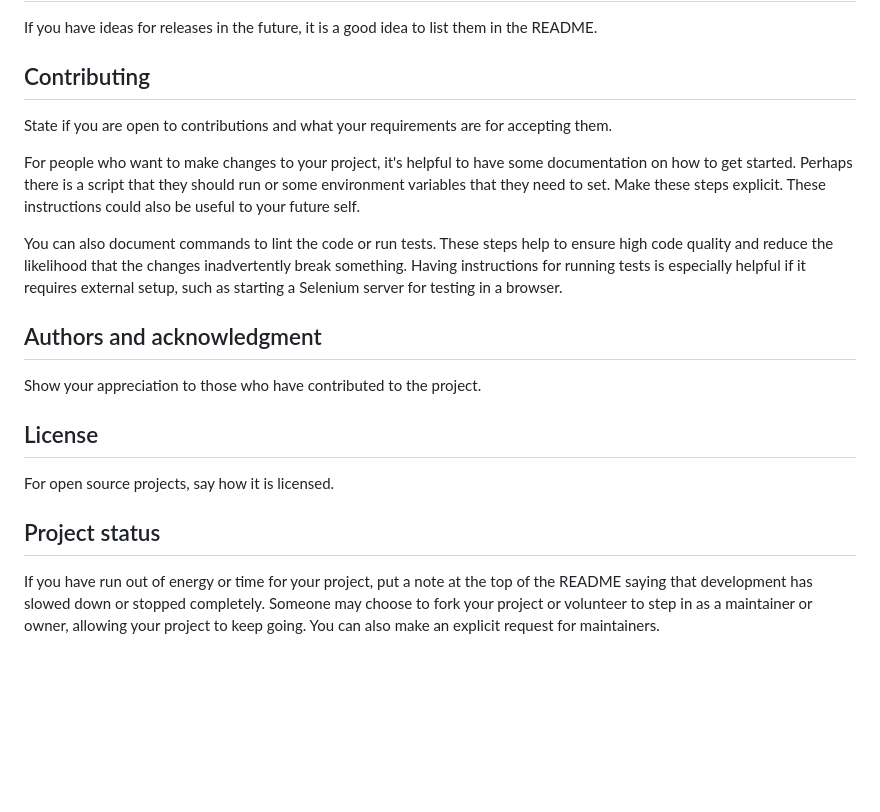
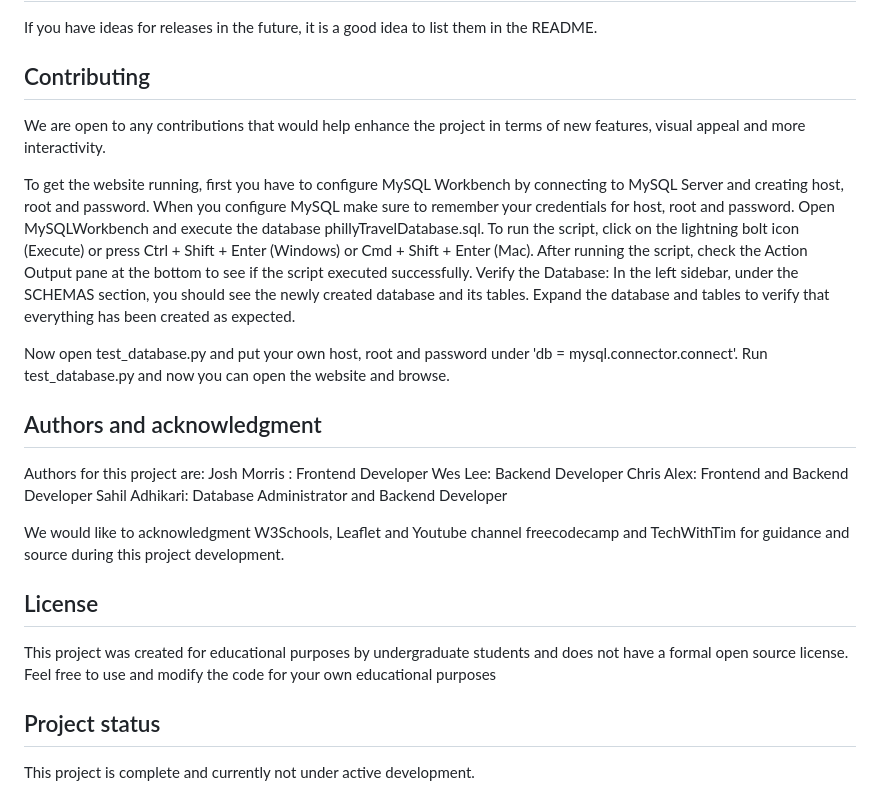
Before and after one commit to joshtrus/discover-Philly-Travel-Website, a Markdown page: README.md, the part around the change printed below. Rendered like a GitHub page; blank space fills up the shorter version.

Commit message:
Update visuals.

```diff
--- a/README.md
+++ b/README.md
@@ -76,17 +120,26 @@ Tell people where they can go to for help. It can be any combination of an issue
 If you have ideas for releases in the future, it is a good idea to list them in the README.
 
 ## Contributing
-State if you are open to contributions and what your requirements are for accepting them.
 
-For people who want to make changes to your project, it's helpful to have some documentation on how to get started. Perhaps there is a script that they should run or some environment variables that they need to set. Make these steps explicit. These instructions could also be useful to your future self.
+We are open to any contributions that would help enhance the project in terms of new features, visual appeal and more interactivity.
 
-You can also document commands to lint the code or run tests. These steps help to ensure high code quality and reduce the likelihood that the changes inadvertently break something. Having instructions for running tests is especially helpful if it requires external setup, such as starting a Selenium server for testing in a browser.
+To get the website running, first you have to configure MySQL Workbench by connecting to MySQL Server and creating host, root and password. When you configure MySQL make sure to remember your credentials for host, root and password. Open MySQLWorkbench and execute the database phillyTravelDatabase.sql. To run the script, click on the lightning bolt icon (Execute) or press Ctrl + Shift + Enter (Windows) or Cmd + Shift + Enter (Mac). After running the script, check the Action Output pane at the bottom to see if the script executed successfully. Verify the Database: In the left sidebar, under the SCHEMAS section, you should see the newly created database and its tables. Expand the database and tables to verify that everything has been created as expected.
+
+Now open test_database.py and put your own host, root and password under 'db = mysql.connector.connect'. Run test_database.py and now you can open the website and browse.
+
+
 
 ## Authors and acknowledgment
-Show your appreciation to those who have contributed to the project.
+Authors for this project are:
+Josh Morris : Frontend Developer
+Wes Lee: Backend Developer
+Chris Alex: Frontend and Backend Developer
+Sahil Adhikari: Database Administrator and Backend Developer
+
+We would like to acknowledgment W3Schools, Leaflet and Youtube channel freecodecamp and TechWithTim for guidance and source during this project development.
 
 ## License
-For open source projects, say how it is licensed.
+This project was created for educational purposes by undergraduate students and does not have a formal open source license. Feel free to use and modify the code for your own educational purposes
 
 ## Project status
-If you have run out of energy or time for your project, put a note at the top of the README saying that development has slowed down or stopped completely. Someone may choose to fork your project or volunteer to step in as a maintainer or owner, allowing your project to keep going. You can also make an explicit request for maintainers.
+This project is complete and currently not under active development.
```
Also changed, not shown: other parts of README.md (+46 -2 lines).
